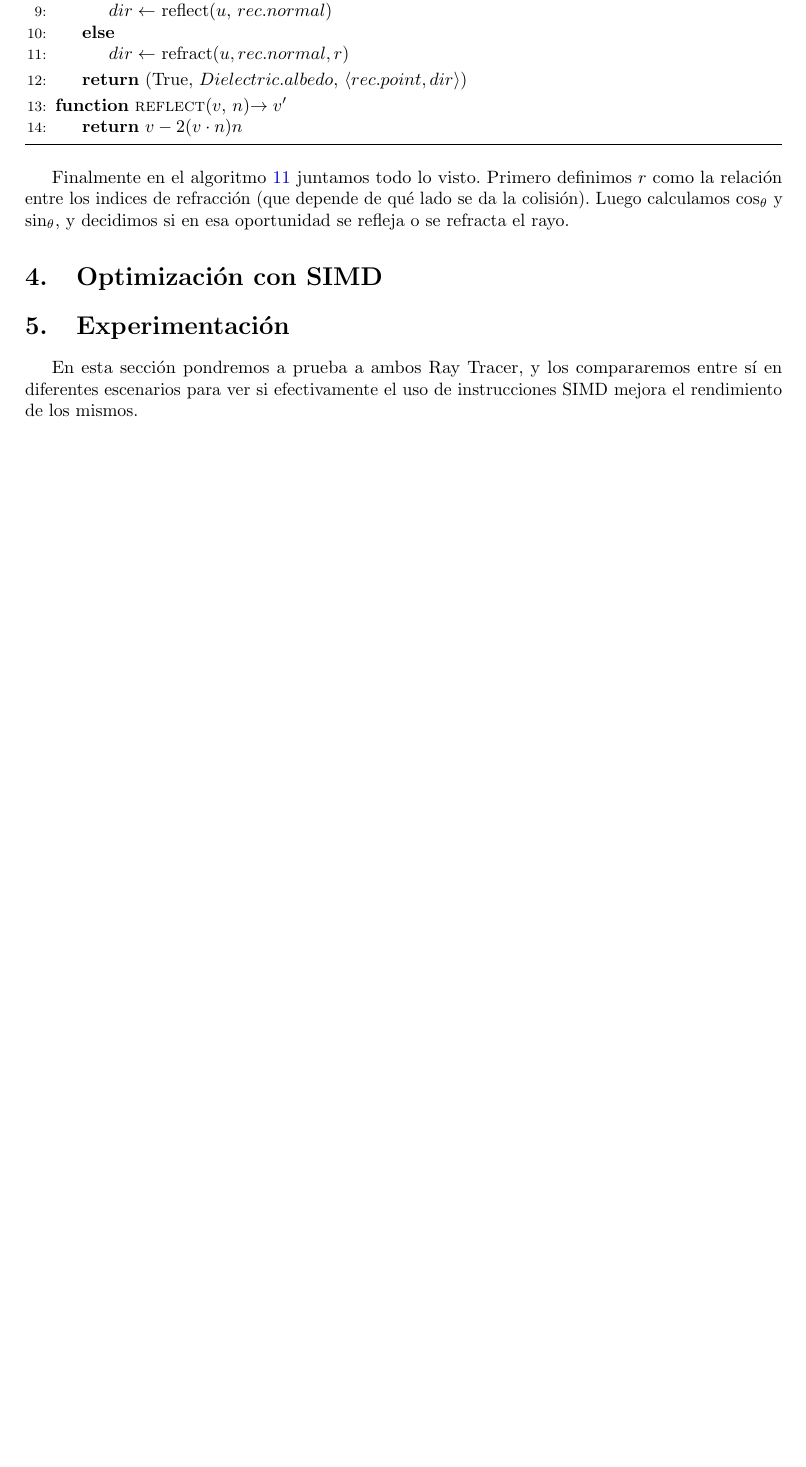
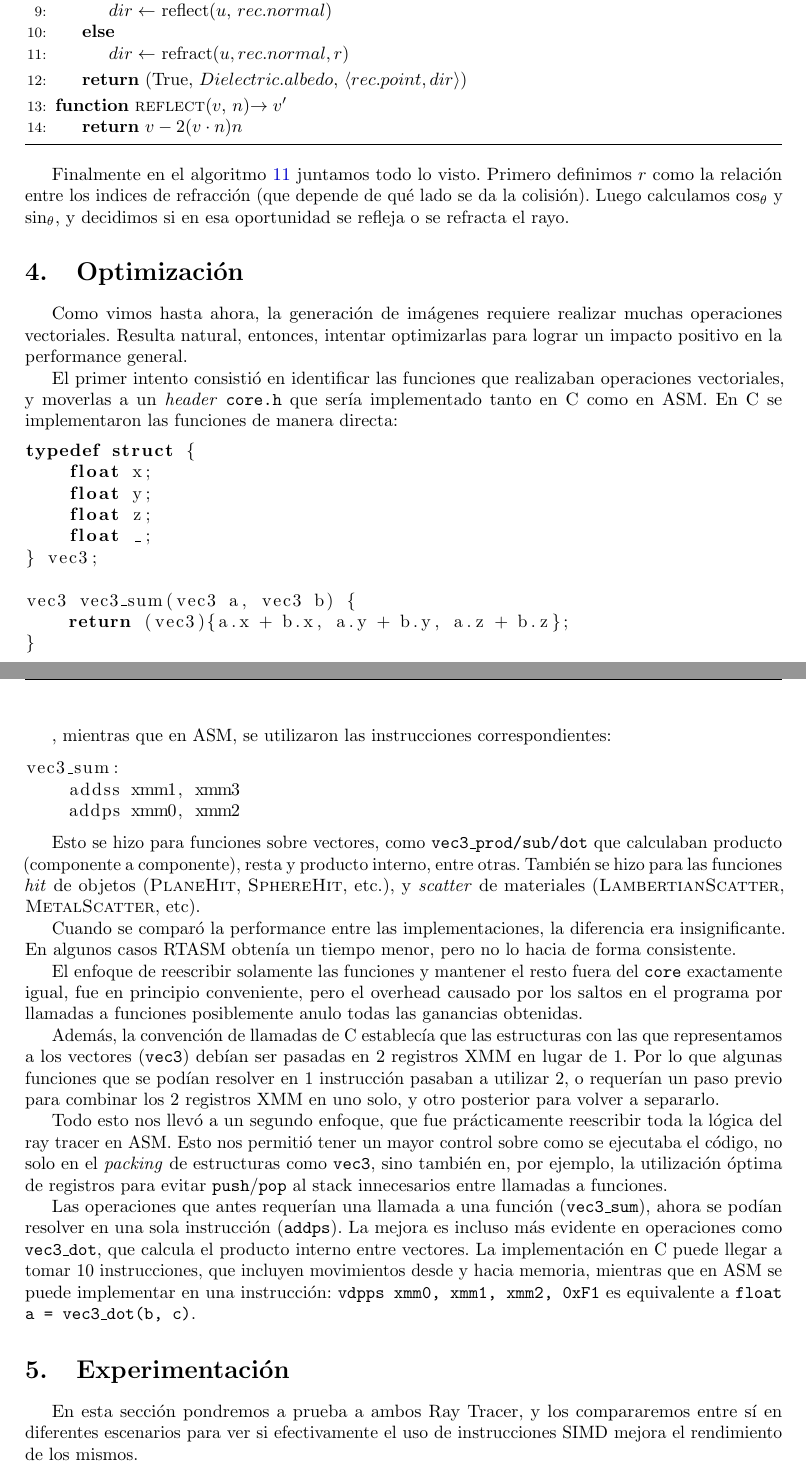
Before and after one commit to jonathannerat/asm-ray-tracer, a LaTeX paper (informe/main.tex, which reads informe/optimizacion.tex): part of page 14 of 21 before the commit and two parts of pages 14 and 15 of 22 after it, the two joined at a grey line, cut so that both start at the same text, the shorter picture padded with empty space. Compiled offline with pdfLaTeX.

Commit message:
add optimization section

```diff
--- a/informe/main.tex
+++ b/informe/main.tex
@@ -26,6 +26,7 @@
 \usepackage{amsmath}
 \usepackage{amsthm}
 \usepackage{amssymb}
+\usepackage{listings}
 
 \usepackage[backend=biber]{biblatex}
 
--- a/informe/optimizacion.tex
+++ b/informe/optimizacion.tex
@@ -1 +1,68 @@
-\section{Optimización con SIMD} \label{sec:optimizacion}
+\section{Optimización} \label{sec:optimizacion}
+
+Como vimos hasta ahora, la generación de imágenes requiere realizar muchas
+operaciones vectoriales. Resulta natural, entonces, intentar optimizarlas para
+lograr un impacto positivo en la performance general.
+
+El primer intento consistió en identificar las funciones que realizaban
+operaciones vectoriales, y moverlas a un \textit{header} \texttt{core.h} que
+sería implementado tanto en C como en ASM. En C se implementaron las funciones
+de manera directa:
+
+\begin{lstlisting}[language=C]
+typedef struct {
+    float x;
+    float y;
+    float z;
+    float _;
+} vec3;
+
+vec3 vec3_sum(vec3 a, vec3 b) {
+    return (vec3){a.x + b.x, a.y + b.y, a.z + b.z};
+}
+\end{lstlisting}
+
+, mientras que en ASM, se utilizaron las instrucciones correspondientes:
+
+\begin{lstlisting}[language={[x86masm]Assembler}]
+vec3_sum:
+    addss xmm1, xmm3
+    addps xmm0, xmm2
+\end{lstlisting}
+
+Esto se hizo para funciones sobre vectores, como \texttt{vec3\_prod/sub/dot} que
+calculaban producto (componente a componente), resta y producto interno, entre
+otras. También se hizo para las funciones \textit{hit} de objetos (\textsc{PlaneHit},
+\textsc{SphereHit}, etc.), y \textit{scatter} de materiales
+(\textsc{LambertianScatter}, \textsc{MetalScatter}, etc).
+
+Cuando se comparó la performance entre las implementaciones, la diferencia era
+insignificante. En algunos casos RTASM obtenía un tiempo menor, pero no lo hacia
+de forma consistente.
+
+El enfoque de reescribir solamente las funciones y mantener el resto fuera del
+\texttt{core} exactamente igual, fue en principio conveniente, pero el overhead
+causado por los saltos en el programa por llamadas a funciones posiblemente
+anulo todas las ganancias obtenidas.
+
+Además, la convención de llamadas de C establecía que las estructuras con las
+que representamos a los vectores (\texttt{vec3}) debían ser pasadas en 2
+registros XMM en lugar de 1. Por lo que algunas funciones que se podían resolver
+en 1 instrucción pasaban a utilizar 2, o requerían un paso previo para combinar
+los 2 registros XMM en uno solo, y otro posterior para volver a separarlo.
+
+Todo esto nos llevó a un segundo enfoque, que fue prácticamente reescribir toda
+la lógica del ray tracer en ASM. Esto nos permitió tener un mayor control sobre
+como se ejecutaba el código, no solo en el \textit{packing} de estructuras como
+\texttt{vec3}, sino también en, por ejemplo, la utilización óptima de registros
+para evitar \texttt{push}/\texttt{pop} al stack innecesarios entre llamadas a
+funciones.
+
+Las operaciones que antes requerían una llamada a una función
+(\texttt{vec3\_sum}), ahora se podían resolver en una sola instrucción
+(\texttt{addps}). La mejora es incluso más evidente en operaciones como
+\texttt{vec3\_dot}, que calcula el producto interno entre vectores. La
+implementación en C puede llegar a tomar 10 instrucciones, que incluyen
+movimientos desde y hacia memoria, mientras que en ASM se puede implementar en
+una instrucción: \texttt{vdpps xmm0, xmm1, xmm2, 0xF1} es equivalente a
+\texttt{float a = vec3\_dot(b, c)}.
```
